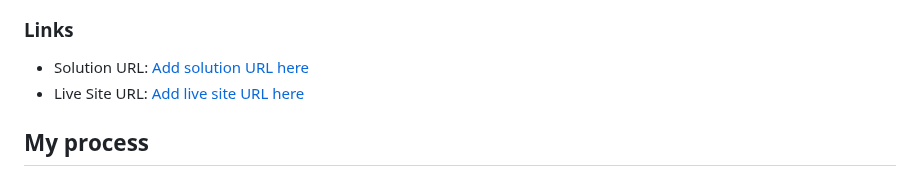
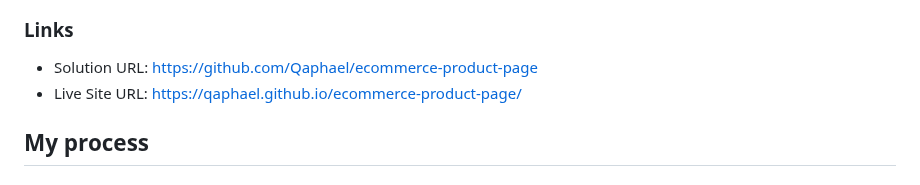
Before and after one commit to Qaphael/ecommerce-product-page, a Markdown page: README.md, the part around the change. Rendered like a GitHub page.

```diff
--- a/README.md
+++ b/README.md
@@ -35,8 +35,8 @@ Users should be able to:
 
 ### Links
 
-- Solution URL: [Add solution URL here](https://your-solution-url.com)
-- Live Site URL: [Add live site URL here](https://your-live-site-url.com)
+- Solution URL: [https://github.com/Qaphael/ecommerce-product-page](https://github.com/Qaphael/ecommerce-product-page)
+- Live Site URL: [https://qaphael.github.io/ecommerce-product-page/](https://qaphael.github.io/ecommerce-product-page/)
 
 ## My process
 
```
